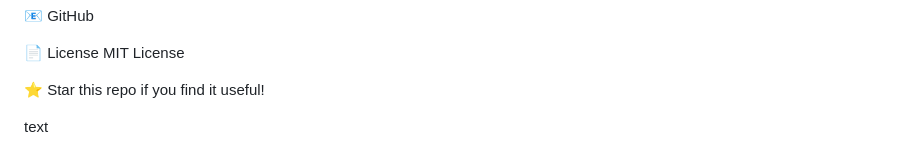
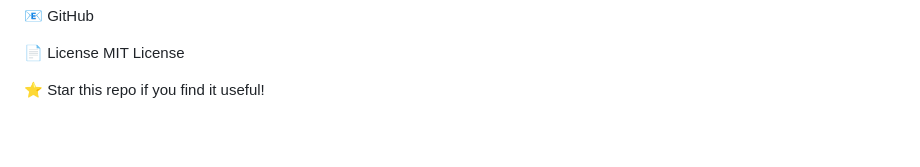
Before and after one commit to MohidAkbar/VulnScanner, a Markdown page: README.md, the part around the change. GitHub-like rendering; blank space fills up the shorter version.

```diff
--- a/README.md
+++ b/README.md
@@ -100,5 +100,3 @@ Mohid Akbar
 MIT License
 
 ⭐ Star this repo if you find it useful!
-
-text
```
